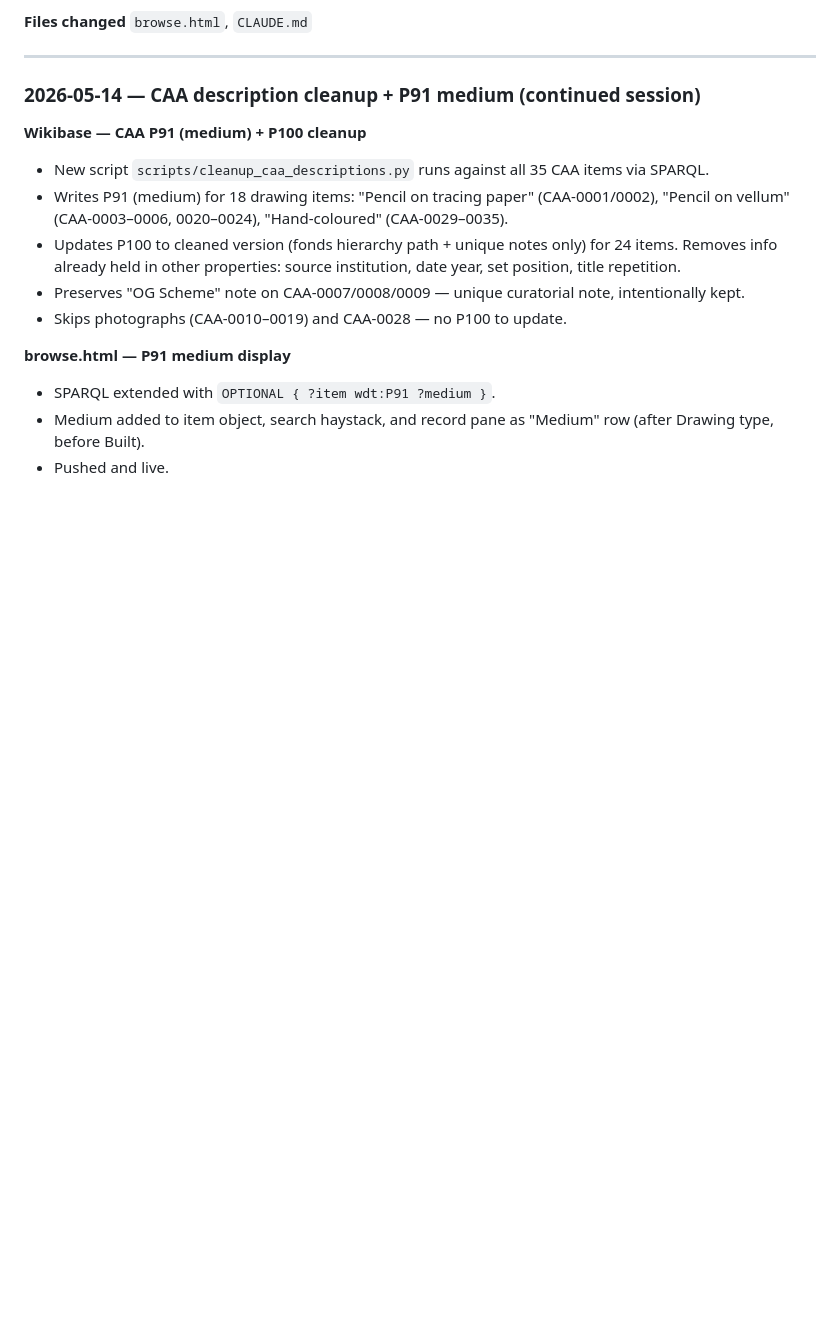
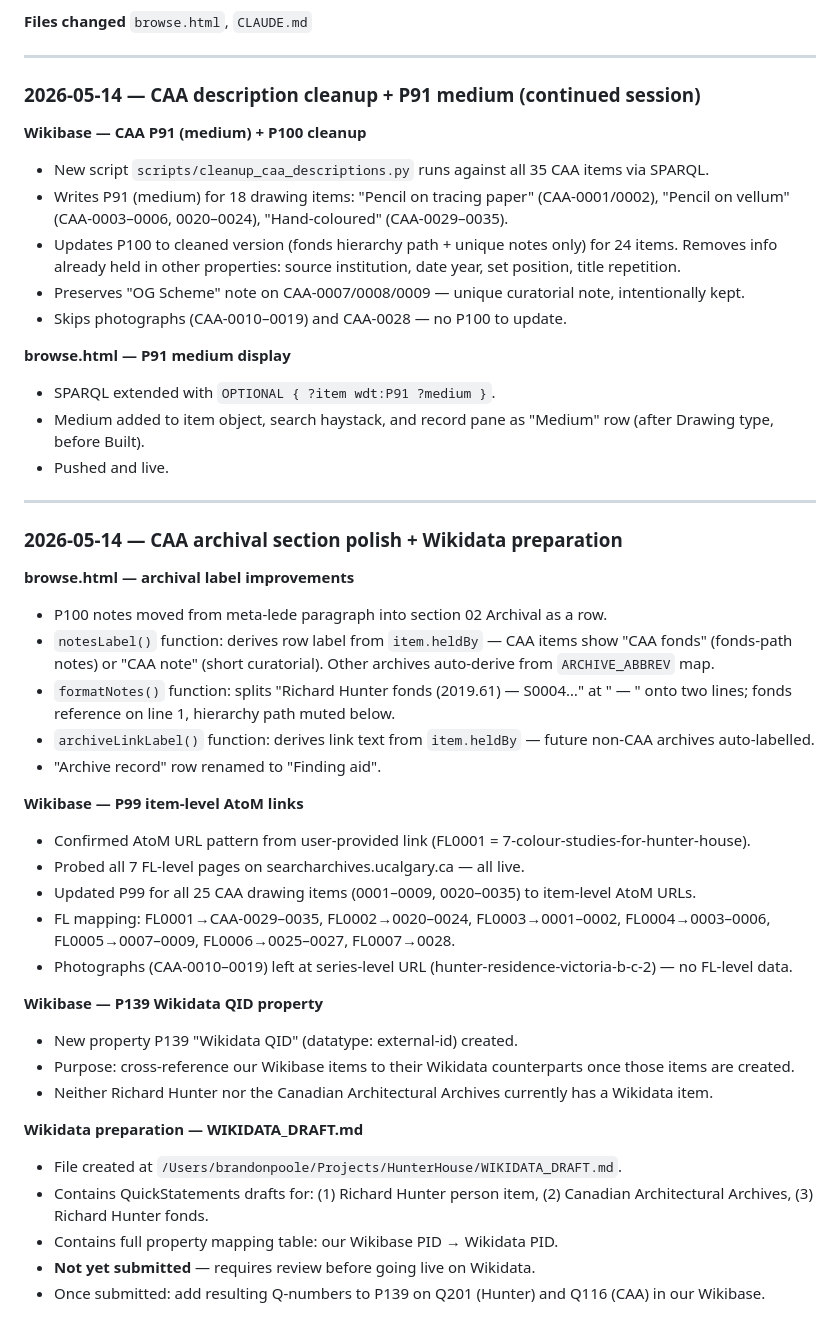
Before and after one commit to bturep/HunterHouse, a Markdown page: CLAUDE.md, the part around the change. Rendered like a GitHub page; blank space fills up the shorter version.

```diff
--- a/CLAUDE.md
+++ b/CLAUDE.md
@@ -603,3 +603,33 @@ Append an entry after every major task. Format: `### YYYY-MM-DD — brief title`
 - SPARQL extended with `OPTIONAL { ?item wdt:P91 ?medium }`.
 - Medium added to item object, search haystack, and record pane as "Medium" row (after Drawing type, before Built).
 - Pushed and live.
+
+---
+
+### 2026-05-14 — CAA archival section polish + Wikidata preparation
+
+**browse.html — archival label improvements**
+- P100 notes moved from meta-lede paragraph into section 02 Archival as a row.
+- `notesLabel()` function: derives row label from `item.heldBy` — CAA items show "CAA fonds" (fonds-path notes) or "CAA note" (short curatorial). Other archives auto-derive from `ARCHIVE_ABBREV` map.
+- `formatNotes()` function: splits "Richard Hunter fonds (2019.61) — S0004…" at " — " onto two lines; fonds reference on line 1, hierarchy path muted below.
+- `archiveLinkLabel()` function: derives link text from `item.heldBy` — future non-CAA archives auto-labelled.
+- "Archive record" row renamed to "Finding aid".
+
+**Wikibase — P99 item-level AtoM links**
+- Confirmed AtoM URL pattern from user-provided link (FL0001 = 7-colour-studies-for-hunter-house).
+- Probed all 7 FL-level pages on searcharchives.ucalgary.ca — all live.
+- Updated P99 for all 25 CAA drawing items (0001–0009, 0020–0035) to item-level AtoM URLs.
+- FL mapping: FL0001→CAA-0029–0035, FL0002→0020–0024, FL0003→0001–0002, FL0004→0003–0006, FL0005→0007–0009, FL0006→0025–0027, FL0007→0028.
+- Photographs (CAA-0010–0019) left at series-level URL (hunter-residence-victoria-b-c-2) — no FL-level data.
+
+**Wikibase — P139 Wikidata QID property**
+- New property P139 "Wikidata QID" (datatype: external-id) created.
+- Purpose: cross-reference our Wikibase items to their Wikidata counterparts once those items are created.
+- Neither Richard Hunter nor the Canadian Architectural Archives currently has a Wikidata item.
+
+**Wikidata preparation — WIKIDATA_DRAFT.md**
+- File created at `/Users/brandonpoole/Projects/HunterHouse/WIKIDATA_DRAFT.md`.
+- Contains QuickStatements drafts for: (1) Richard Hunter person item, (2) Canadian Architectural Archives, (3) Richard Hunter fonds.
+- Contains full property mapping table: our Wikibase PID → Wikidata PID.
+- **Not yet submitted** — requires review before going live on Wikidata.
+- Once submitted: add resulting Q-numbers to P139 on Q201 (Hunter) and Q116 (CAA) in our Wikibase.
```
Also changed, not shown: WIKIDATA_DRAFT.md (added, +118 -0 lines).
